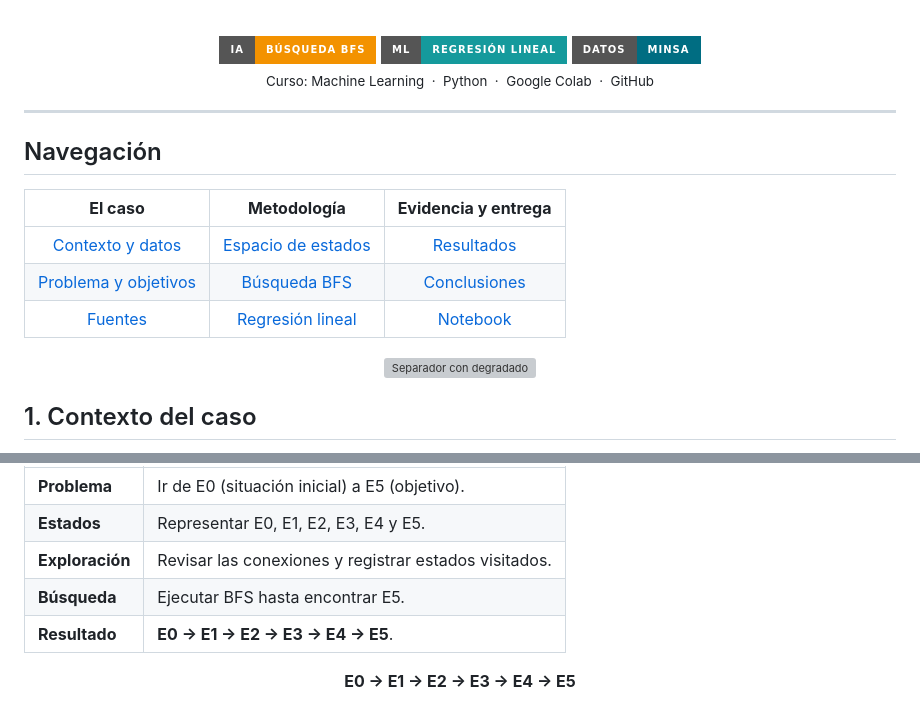
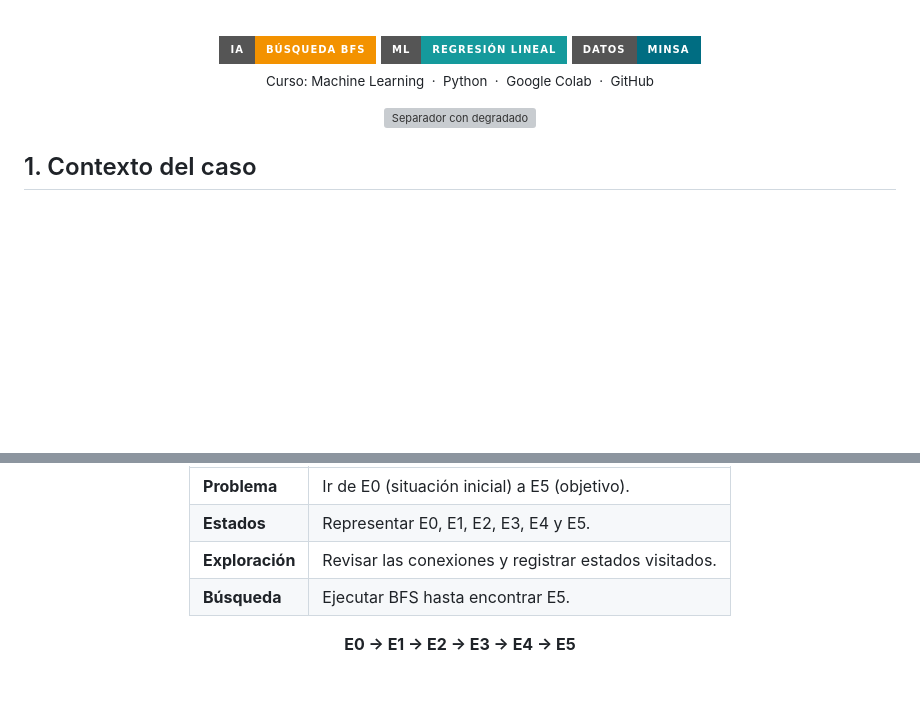
Before and after one commit to Cesarapcho/Machine_Learning, a Markdown page: Challenge_2/README.md, 2 parts joined by grey strips. Rendered like a GitHub page; badges without logos; blank space fills up the shorter version; grey boxes are pictures that could not be loaded.

```diff
--- a/Challenge_2/README.md
+++ b/Challenge_2/README.md
@@ -24,15 +24,6 @@
 
 </div>
 
----
-
-## Navegación
-
-| **El caso** | **Metodología** | **Evidencia y entrega** |
-|:--:|:--:|:--:|
-| [Contexto y datos](#1-contexto-del-caso) | [Espacio de estados](#31-espacio-de-estados) | [Resultados](#4-resultados-y-discusión) |
-| [Problema y objetivos](#2-problema-justificación-y-objetivos) | [Búsqueda BFS](#32-pipeline-de-razonamiento-y-búsqueda) | [Conclusiones](#5-conclusiones) |
-| [Fuentes](#7-fuentes-de-información) | [Regresión lineal](#33-pipeline-de-predicción-y-visualización) | [Notebook](#6-implementación) |
 
 <p align="center">
   <img src="https://capsule-render.vercel.app/api?type=rect&color=0:F7C65A,30:F39200,70:E9A21B,100:159A9C&height=4&section=header" width="100%" alt="Separador con degradado" />
@@ -136,7 +137,8 @@ Se aplica **BFS (Breadth-First Search o búsqueda en amplitud)**, algoritmo que
 | **Estados** | Representar E0, E1, E2, E3, E4 y E5. |
 | **Exploración** | Revisar las conexiones y registrar estados visitados. |
 | **Búsqueda** | Ejecutar BFS hasta encontrar E5. |
-| **Resultado** | **E0 → E1 → E2 → E3 → E4 → E5**. |
+
+</div>
 
 <p align="center"><strong>E0 → E1 → E2 → E3 → E4 → E5</strong></p>
 
```
Also changed, not shown: other parts of Challenge_2/README.md (+22 -0 lines).
